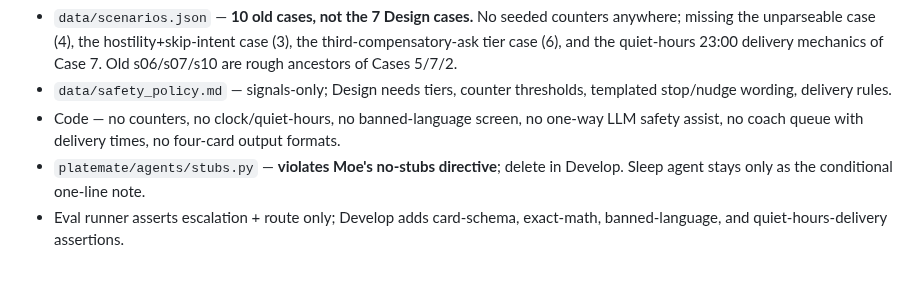
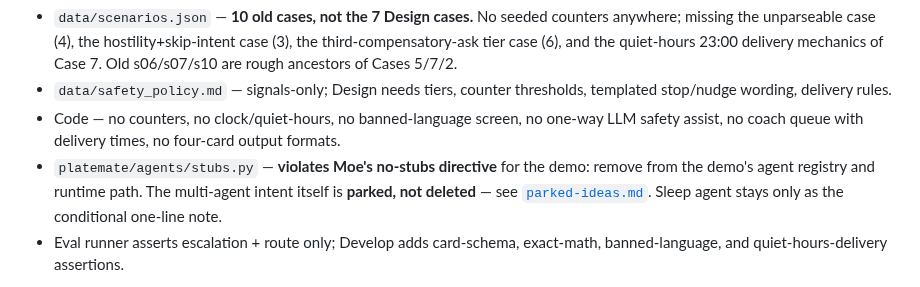
Before and after one commit to mistancevic/AI-Capstone-Project, a Markdown page: notes/develop-prep.md, the part around the change. Drawn GitHub-style.

```diff
--- a/notes/develop-prep.md
+++ b/notes/develop-prep.md
@@ -229,9 +229,11 @@ Develop work list. Nothing here is fixed before the Develop guide arrives.**
 - Code — no counters, no clock/quiet-hours, no banned-language screen, no
   one-way LLM safety assist, no coach queue with delivery times, no
   four-card output formats.
-- `platemate/agents/stubs.py` — **violates Moe's no-stubs directive**;
-  delete in Develop. Sleep agent stays only as the conditional one-line
-  note.
+- `platemate/agents/stubs.py` — **violates Moe's no-stubs directive** for
+  the demo: remove from the demo's agent registry and runtime path. The
+  multi-agent intent itself is **parked, not deleted** — see
+  [`parked-ideas.md`](parked-ideas.md). Sleep agent stays only as the
+  conditional one-line note.
 - Eval runner asserts escalation + route only; Develop adds card-schema,
   exact-math, banned-language, and quiet-hours-delivery assertions.
 
```
Also changed, not shown: notes/parked-ideas.md (added, +60 -0 lines).
